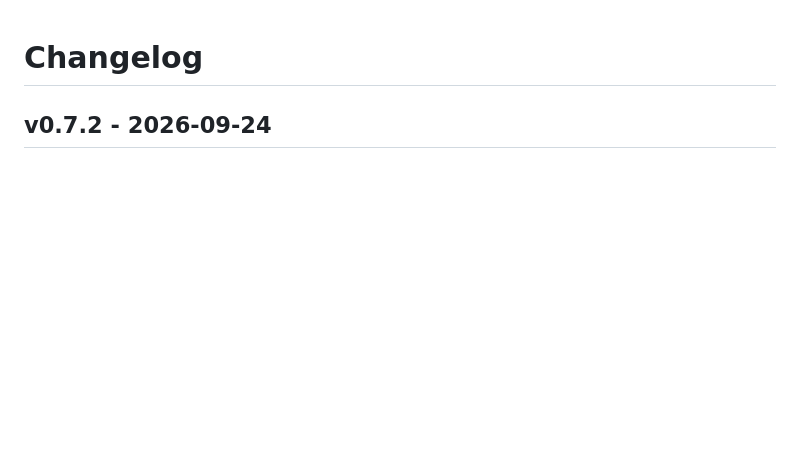
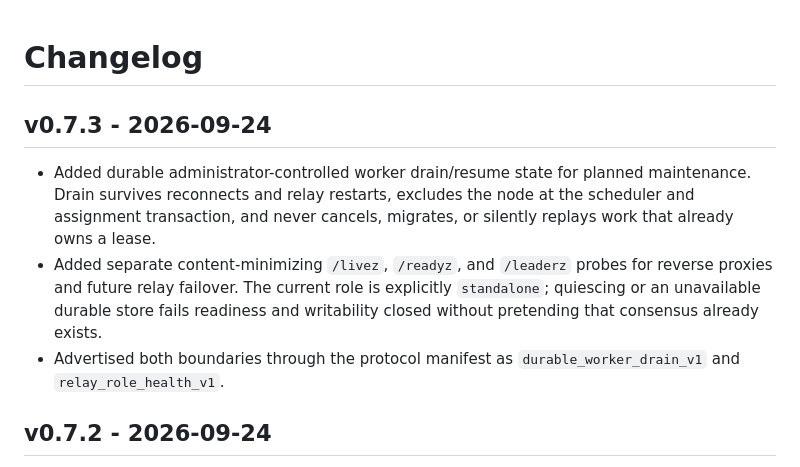
Before and after one commit to IamAngusU/ContextBridge, a Markdown page: CHANGELOG.md, the part around the change. GitHub-like rendering; blank space fills up the shorter version.

Commit message:
docs: prepare v0.7.3 release

```diff
--- a/CHANGELOG.md
+++ b/CHANGELOG.md
@@ -1,4 +1,17 @@
 # Changelog
+
+## v0.7.3 - 2026-09-24
+
+- Added durable administrator-controlled worker drain/resume state for planned
+  maintenance. Drain survives reconnects and relay restarts, excludes the node
+  at the scheduler and assignment transaction, and never cancels, migrates, or
+  silently replays work that already owns a lease.
+- Added separate content-minimizing `/livez`, `/readyz`, and `/leaderz` probes
+  for reverse proxies and future relay failover. The current role is explicitly
+  `standalone`; quiescing or an unavailable durable store fails readiness and
+  writability closed without pretending that consensus already exists.
+- Advertised both boundaries through the protocol manifest as
+  `durable_worker_drain_v1` and `relay_role_health_v1`.
 
 ## v0.7.2 - 2026-09-24
 
```
